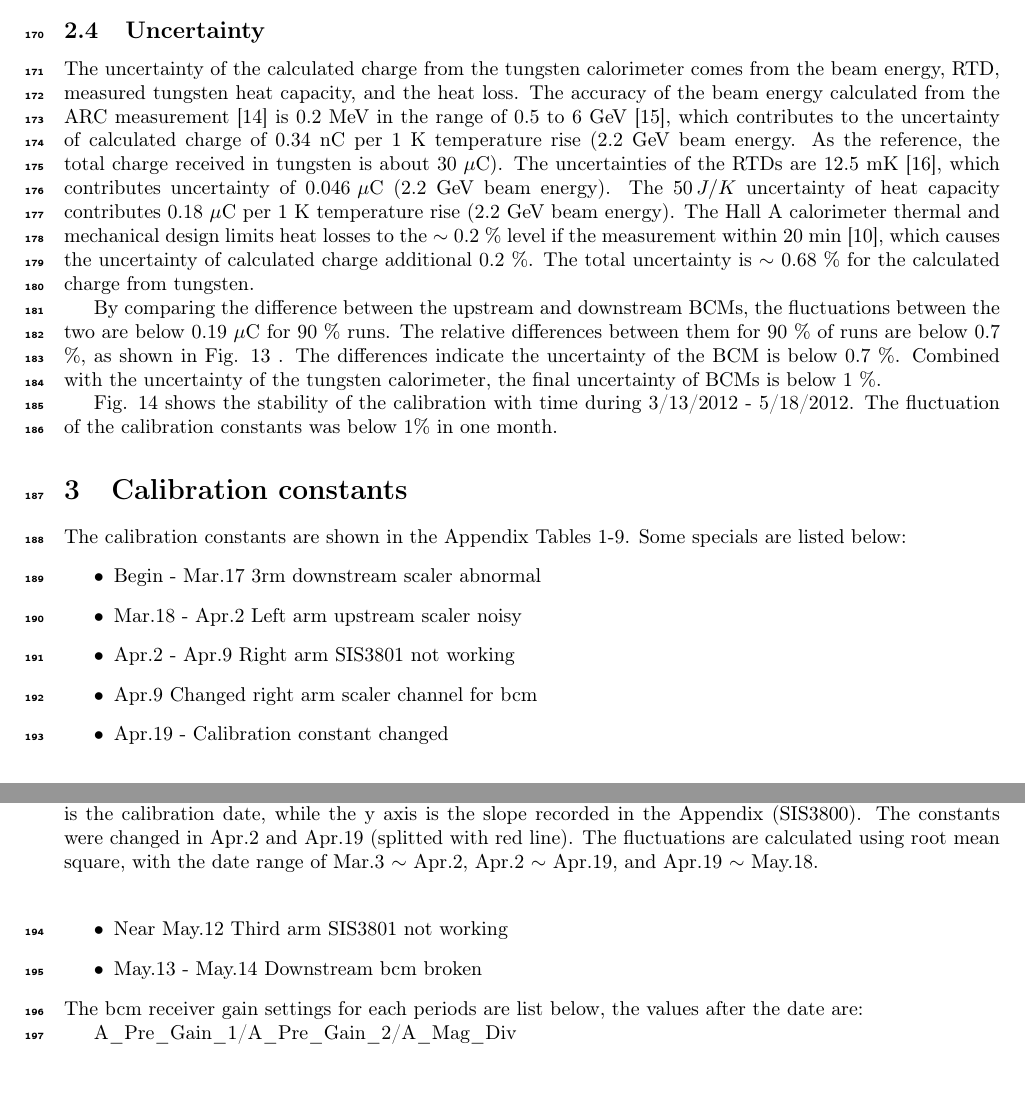
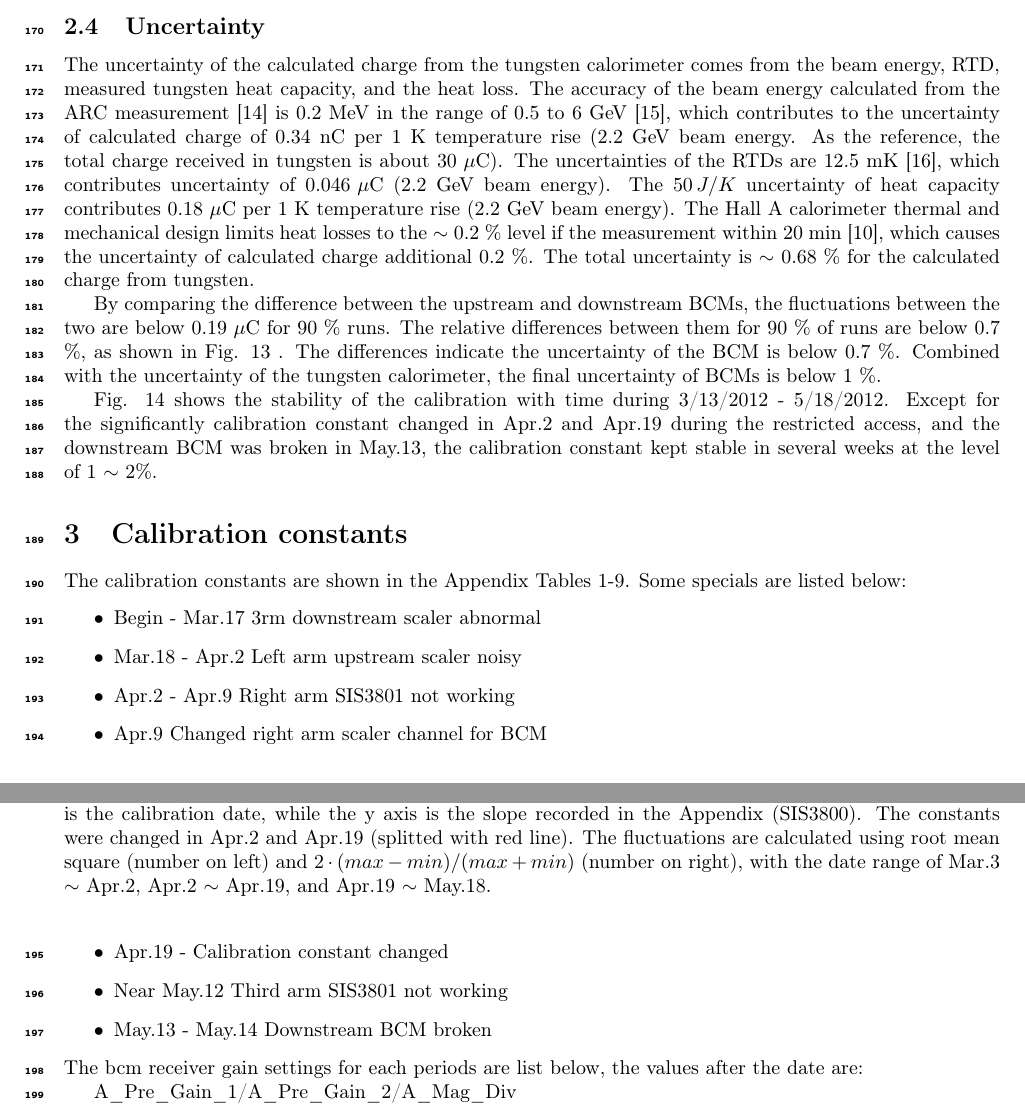
Before and after one commit to Jiansiyu/bcm-technote, a LaTeX paper (bcm_technote.tex): two parts of pages 11 and 12 of 22, joined at a grey line, cut so that both start at the same text, the shorter picture padded with empty space. The pictures show the PDF file bcm_technote.pdf that the author committed with the source.

Commit message:
updated for bcm stability

```diff
--- a/bcm_technote.tex
+++ b/bcm_technote.tex
@@ -346,5 +346,5 @@ Fig.  \ref{fig:BCM-timestab} shows the stability of the calibration with time du
 \end{figure}
- The fluctuation of the calibration constants was below 1\% in one month.
+ Except for the significantly calibration constant changed in Apr.2 and Apr.19 during the restricted access, and the downstream BCM was broken in May.13, the calibration constant kept stable in several weeks at the level of 1 $\sim$ 2\%.
 
 
 \section{Calibration constants}
@@ -354,10 +354,10 @@ The calibration constants are shown in the Appendix Tables 1-9. Some specials ar
 \item Begin - Mar.17 3rm downstream scaler abnormal
 \item Mar.18 - Apr.2 Left arm upstream scaler noisy
 \item Apr.2 - Apr.9 Right arm SIS3801 not working
-\item Apr.9 Changed right arm scaler channel for bcm
+\item Apr.9 Changed right arm scaler channel for BCM
 \item Apr.19 -  Calibration constant changed
 \item Near May.12 Third arm SIS3801 not working
-\item May.13 - May.14 Downstream bcm broken
+\item May.13 - May.14 Downstream BCM broken
 \end{itemize}
 The bcm receiver gain settings for each periods are list below, the values after the date are:
 
```
Also changed, not shown: bcm_technote.pdf, pic/timestab.png, bcm_technote.tex (2 more changed lines), 1 other file.
